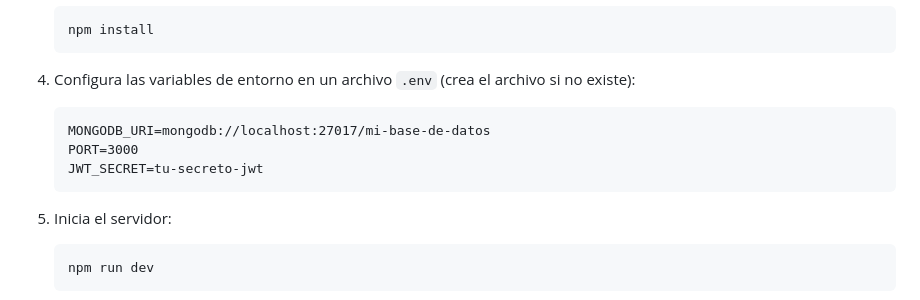
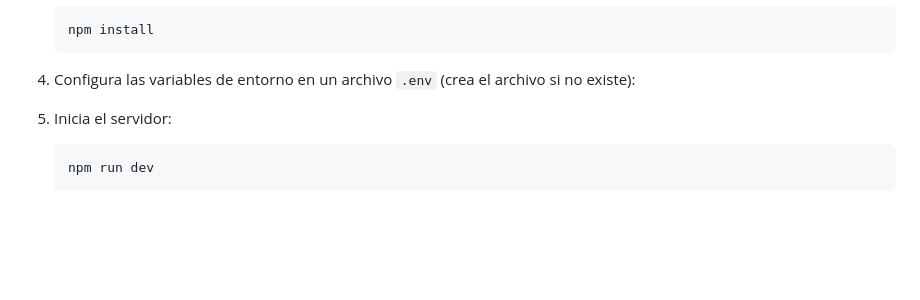
Before and after one commit to nicoprado7/proyectofinalbackend2-PRADO, a Markdown page: README.md, the part around the change. Drawn GitHub-style; blank space fills up the shorter version.

````diff
--- a/README.md
+++ b/README.md
@@ -56,12 +56,6 @@ El sistema permite la autenticación y el control de permisos, asegurando que so
 
 4. Configura las variables de entorno en un archivo `.env` (crea el archivo si no existe):
 
-    ```plaintext
-    MONGODB_URI=mongodb://localhost:27017/mi-base-de-datos
-    PORT=3000
-    JWT_SECRET=tu-secreto-jwt
-    ```
-
 5. Inicia el servidor:
 
     ```
````
